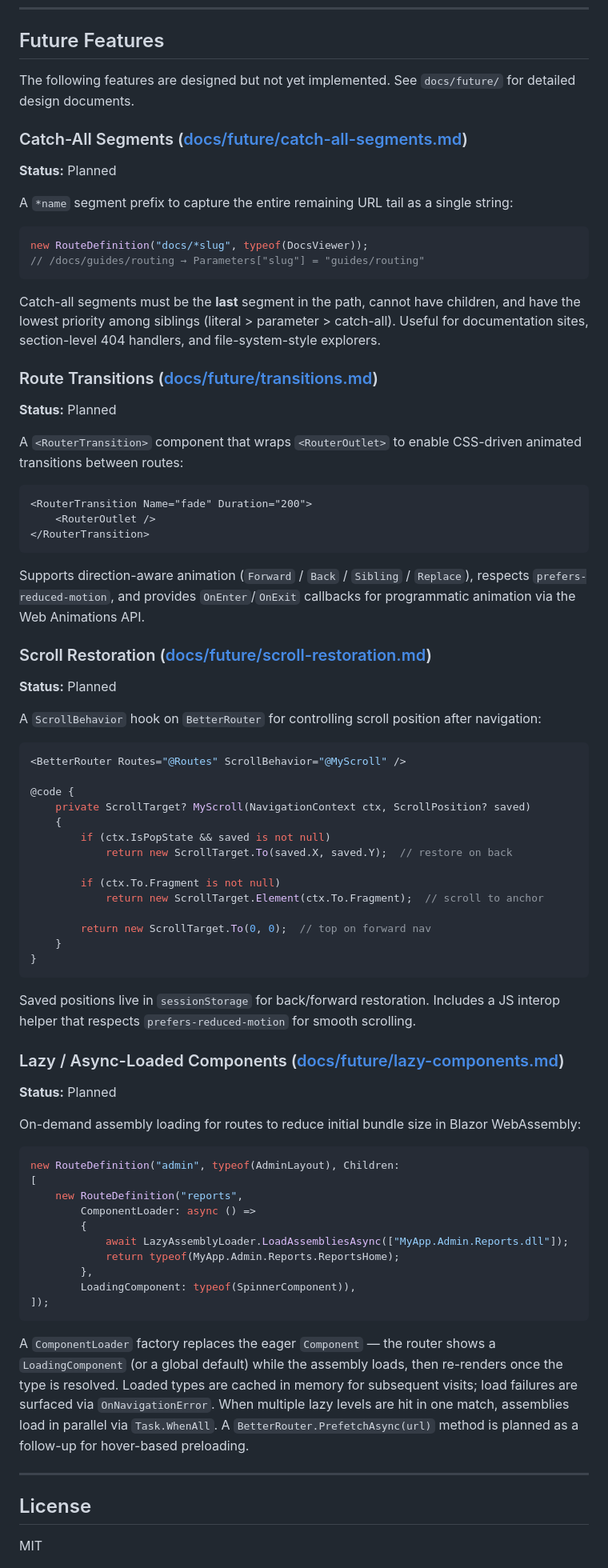
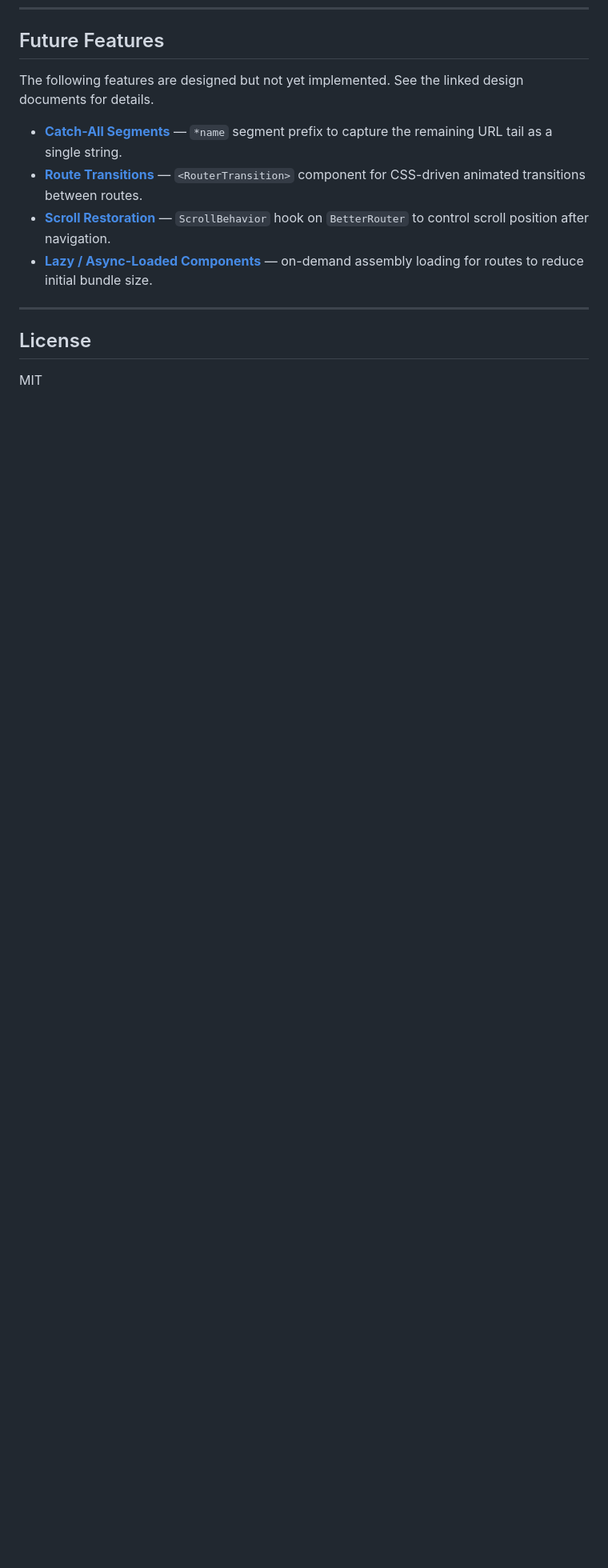
Before and after one commit to wtfuii/BetterRoute, a Markdown page: README.md, the part around the change. Shown at 80% size. GitHub-like rendering; blank space fills up the shorter version.

Commit message:
docs(readme): streamline future features listings

````diff
--- a/README.md
+++ b/README.md
@@ -460,80 +460,12 @@ Navigation → Match URL → Redirect? → Build RouterState → Leave Guards
 
 ## Future Features
 
-The following features are designed but not yet implemented. See `docs/future/` for detailed design documents.
+The following features are designed but not yet implemented. See the linked design documents for details.
 
-### Catch-All Segments ([docs/future/catch-all-segments.md](docs/future/catch-all-segments.md))
-
-**Status:** Planned
-
-A `*name` segment prefix to capture the entire remaining URL tail as a single string:
-
-```csharp
-new RouteDefinition("docs/*slug", typeof(DocsViewer));
-// /docs/guides/routing → Parameters["slug"] = "guides/routing"
-```
-
-Catch-all segments must be the **last** segment in the path, cannot have children, and have the lowest priority among siblings (literal > parameter > catch-all). Useful for documentation sites, section-level 404 handlers, and file-system-style explorers.
-
-### Route Transitions ([docs/future/transitions.md](docs/future/transitions.md))
-
-**Status:** Planned
-
-A `<RouterTransition>` component that wraps `<RouterOutlet>` to enable CSS-driven animated transitions between routes:
-
-```razor
-<RouterTransition Name="fade" Duration="200">
-    <RouterOutlet />
-</RouterTransition>
-```
-
-Supports direction-aware animation (`Forward` / `Back` / `Sibling` / `Replace`), respects `prefers-reduced-motion`, and provides `OnEnter`/`OnExit` callbacks for programmatic animation via the Web Animations API.
-
-### Scroll Restoration ([docs/future/scroll-restoration.md](docs/future/scroll-restoration.md))
-
-**Status:** Planned
-
-A `ScrollBehavior` hook on `BetterRouter` for controlling scroll position after navigation:
-
-```csharp
-<BetterRouter Routes="@Routes" ScrollBehavior="@MyScroll" />
-
-@code {
-    private ScrollTarget? MyScroll(NavigationContext ctx, ScrollPosition? saved)
-    {
-        if (ctx.IsPopState && saved is not null)
-            return new ScrollTarget.To(saved.X, saved.Y);  // restore on back
-
-        if (ctx.To.Fragment is not null)
-            return new ScrollTarget.Element(ctx.To.Fragment);  // scroll to anchor
-
-        return new ScrollTarget.To(0, 0);  // top on forward nav
-    }
-}
-```
-
-Saved positions live in `sessionStorage` for back/forward restoration. Includes a JS interop helper that respects `prefers-reduced-motion` for smooth scrolling.
-
-### Lazy / Async-Loaded Components ([docs/future/lazy-components.md](docs/future/lazy-components.md))
-
-**Status:** Planned
-
-On-demand assembly loading for routes to reduce initial bundle size in Blazor WebAssembly:
-
-```csharp
-new RouteDefinition("admin", typeof(AdminLayout), Children:
-[
-    new RouteDefinition("reports",
-        ComponentLoader: async () =>
-        {
-            await LazyAssemblyLoader.LoadAssembliesAsync(["MyApp.Admin.Reports.dll"]);
-            return typeof(MyApp.Admin.Reports.ReportsHome);
-        },
-        LoadingComponent: typeof(SpinnerComponent)),
-]);
-```
-
-A `ComponentLoader` factory replaces the eager `Component` — the router shows a `LoadingComponent` (or a global default) while the assembly loads, then re-renders once the type is resolved. Loaded types are cached in memory for subsequent visits; load failures are surfaced via `OnNavigationError`. When multiple lazy levels are hit in one match, assemblies load in parallel via `Task.WhenAll`. A `BetterRouter.PrefetchAsync(url)` method is planned as a follow-up for hover-based preloading.
+- **[Catch-All Segments](docs/future/catch-all-segments.md)** — `*name` segment prefix to capture the remaining URL tail as a single string.
+- **[Route Transitions](docs/future/transitions.md)** — `<RouterTransition>` component for CSS-driven animated transitions between routes.
+- **[Scroll Restoration](docs/future/scroll-restoration.md)** — `ScrollBehavior` hook on `BetterRouter` to control scroll position after navigation.
+- **[Lazy / Async-Loaded Components](docs/future/lazy-components.md)** — on-demand assembly loading for routes to reduce initial bundle size.
 
 ---
 
````
